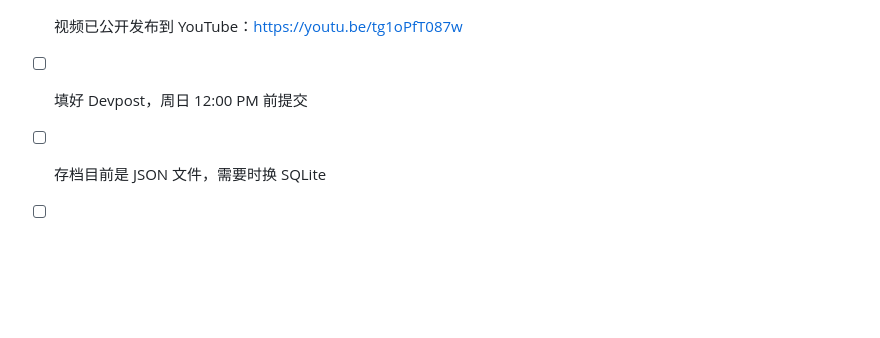
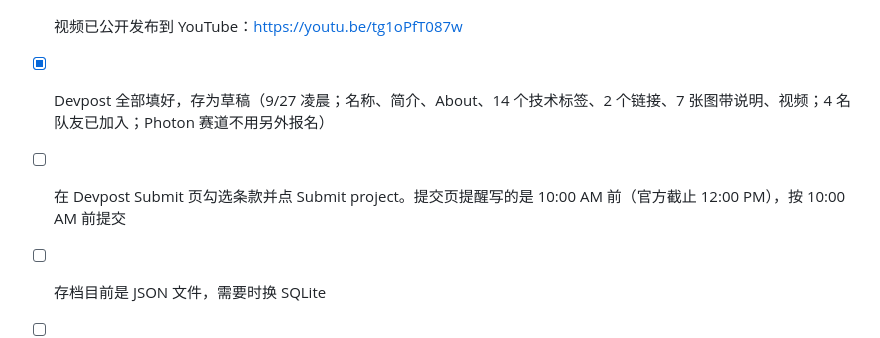
Before and after one commit to dingn0823/last-rocket, a Markdown page: CLAUDE.md, the part around the change. Drawn GitHub-style; blank space fills up the shorter version.

```diff
--- a/CLAUDE.md
+++ b/CLAUDE.md
@@ -122,6 +122,7 @@
 - [x] Devpost 文案和 3:2 展示图（9/26 夜，桌面「Last Rocket - Devpost」）
 - [x] 演示视频自动录好（2:35，AI 扫描真实照片的特写 + AI 英文讲解，桌面「Last Rocket - Devpost」）
 - [x] 视频已公开发布到 YouTube：https://youtu.be/tg1oPfT087w
-- [ ] 填好 Devpost，周日 12:00 PM 前提交
+- [x] Devpost 全部填好，存为草稿（9/27 凌晨；名称、简介、About、14 个技术标签、2 个链接、7 张图带说明、视频；4 名队友已加入；Photon 赛道不用另外报名）
+- [ ] 在 Devpost Submit 页勾选条款并点 Submit project。提交页提醒写的是 10:00 AM 前（官方截止 12:00 PM），按 10:00 AM 前提交
 - [ ] 存档目前是 JSON 文件，需要时换 SQLite
 - [ ] 其余按 docs/SPEC.md 的时间线推进
```
Also changed, not shown: docs/DEVPOST.md (+7 -3 lines).
